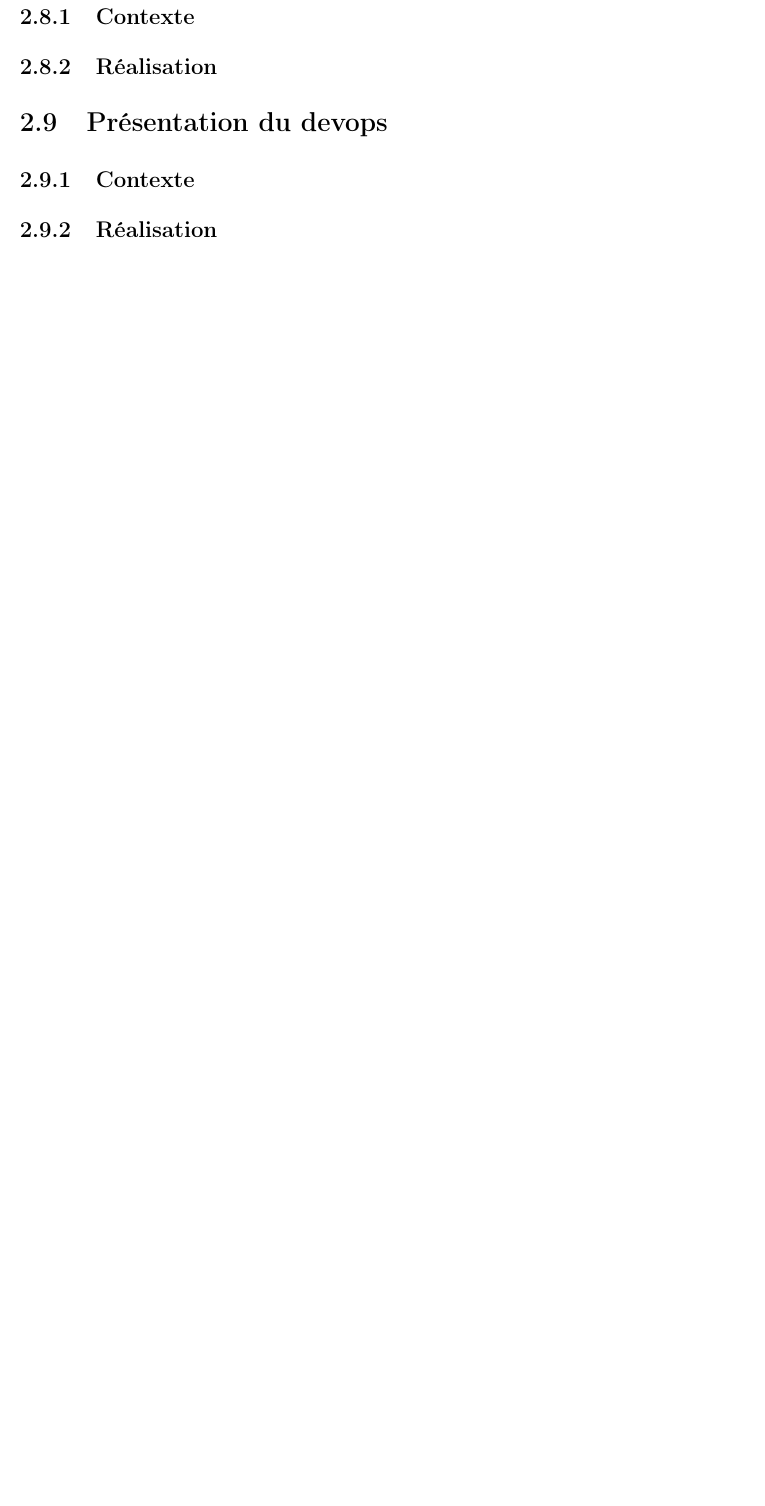
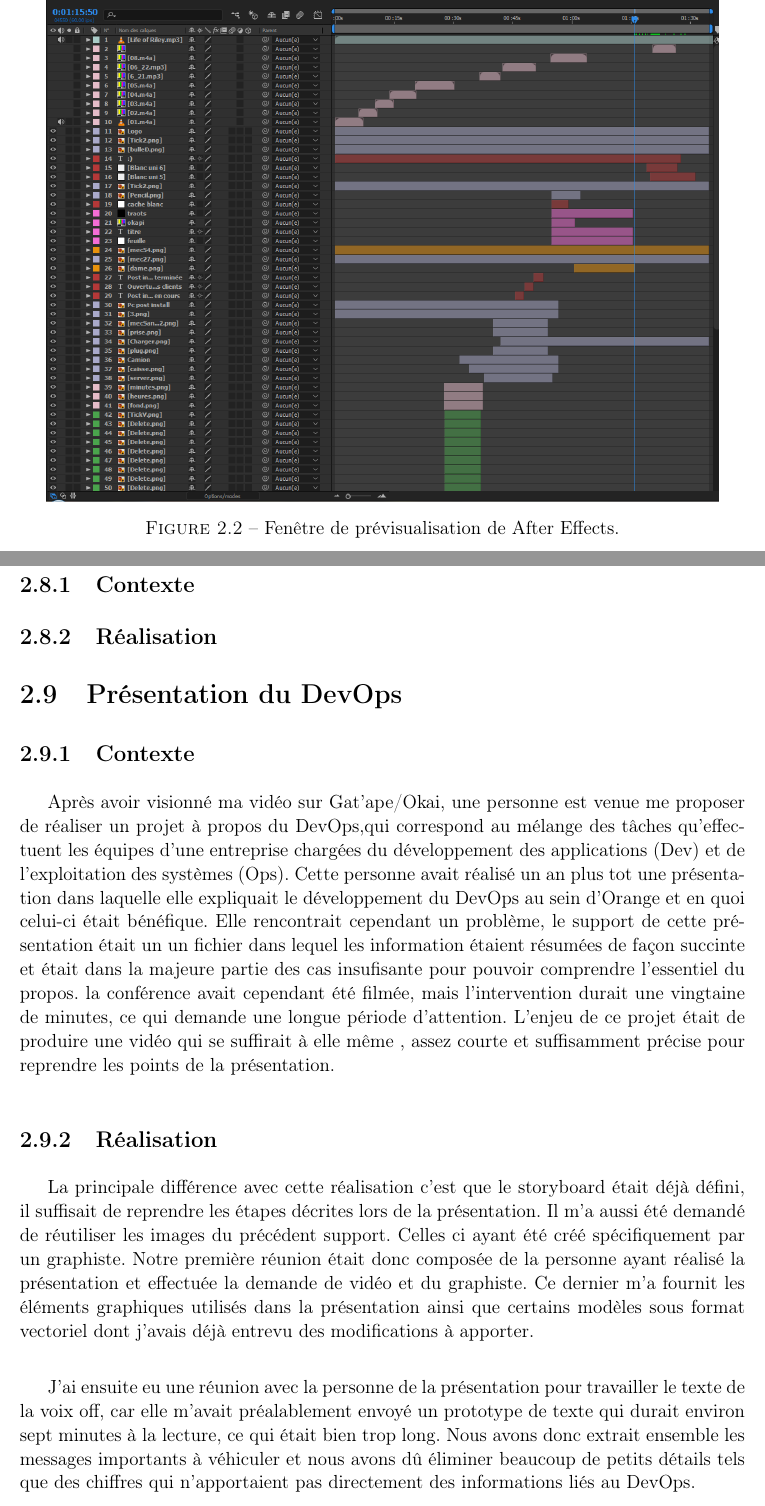
Before and after one commit to YiffyC/Rapport_stage_Orange_2017, a LaTeX book (isae-report-template.tex, which reads 03-another-chapter.tex): part of page 25 of 30 before the commit and two parts of pages 15 and 27 of 32 after it, the two joined at a grey line, cut at the place of the change, the shorter picture padded with empty space. Compiled offline with pdfLaTeX.

Commit message:
0.10.0
:eggplant:

```diff
--- a/03-another-chapter.tex
+++ b/03-another-chapter.tex
@@ -39,3 +43,12 @@ J'ai opté pour un thème moderne et minimaliste pour que les spectateurs ne se
+\begin{figure}[htp]
+  \centering
+  \includegraphics[width=15cm]{images/comp1.png}
+  \caption{Fenêtre de prévisualisation de After Effects.}
+  \label{ae1}
+\end{figure}
+
+
+
 
 \section{Organisation}
 Le processus de création de chaque vidéo est découpé en plusieurs phases qui ont toujours lieu dans cet ordre :\\
@@ -224,10 +241,19 @@ Avant de réaliser le storyboard, j'ai du rencontrer les deux développeurs qui
 \subsection{Réalisation}
 
 
-\section{Présentation du devops}
+\section{Présentation du DevOps}
+
+
 \subsection{Contexte}
 
+Après avoir visionné ma vidéo sur Gat'ape/Okai, une personne est venue me proposer de réaliser un projet à propos du DevOps,qui correspond au mélange des tâches qu'effectuent les équipes d'une entreprise chargées du développement des applications (Dev) et de l'exploitation des systèmes (Ops). Cette personne avait réalisé un an plus tot une présentation dans laquelle elle expliquait le développement du DevOps au sein d'Orange et en quoi celui-ci était bénéfique. Elle rencontrait cependant un problème, le support de cette présentation était un un fichier dans lequel les information étaient résumées de façon succinte et était  dans la majeure partie des cas insufisante pour pouvoir comprendre l'essentiel du propos. la conférence avait cependant été filmée, mais l'intervention durait une vingtaine de minutes, ce qui demande une longue période d'attention. L'enjeu de ce projet était de produire une vidéo qui se suffirait à elle même , assez courte et suffisamment précise pour reprendre les points de la présentation.
+
+
 \subsection{Réalisation}
+La principale différence avec cette réalisation c'est que le storyboard était déjà défini, il suffisait de reprendre les étapes décrites lors de la présentation. Il m'a aussi été demandé de réutiliser les images du précédent support. Celles ci ayant été créé spécifiquement par un graphiste. Notre première réunion était donc composée de la personne ayant réalisé la présentation et effectuée la demande de vidéo et du graphiste. Ce dernier m'a fournit les éléments graphiques utilisés dans la présentation ainsi que certains modèles sous format vectoriel dont j'avais déjà entrevu des modifications à apporter.\\
+
+J'ai ensuite eu une réunion avec la personne de la présentation pour travailler le texte de la voix off, car elle m'avait préalablement envoyé un prototype de texte qui durait environ sept minutes à la lecture, ce qui était bien trop long. Nous avons donc extrait ensemble les messages importants à véhiculer et nous avons dû éliminer beaucoup de petits détails tels que des chiffres qui n'apportaient pas directement des informations liés au DevOps.
+
 
 
 \section{Newsletter}
```
Also changed, not shown: isae-report-template.tex (+1 -5 lines), images/cd/screencd.png (deleted), images/comp1.png (renamed from images/cd/comp1.png), images/comp2.png (renamed from images/cd/comp2.png), 03-another-chapter.tex (14 more changed lines).
